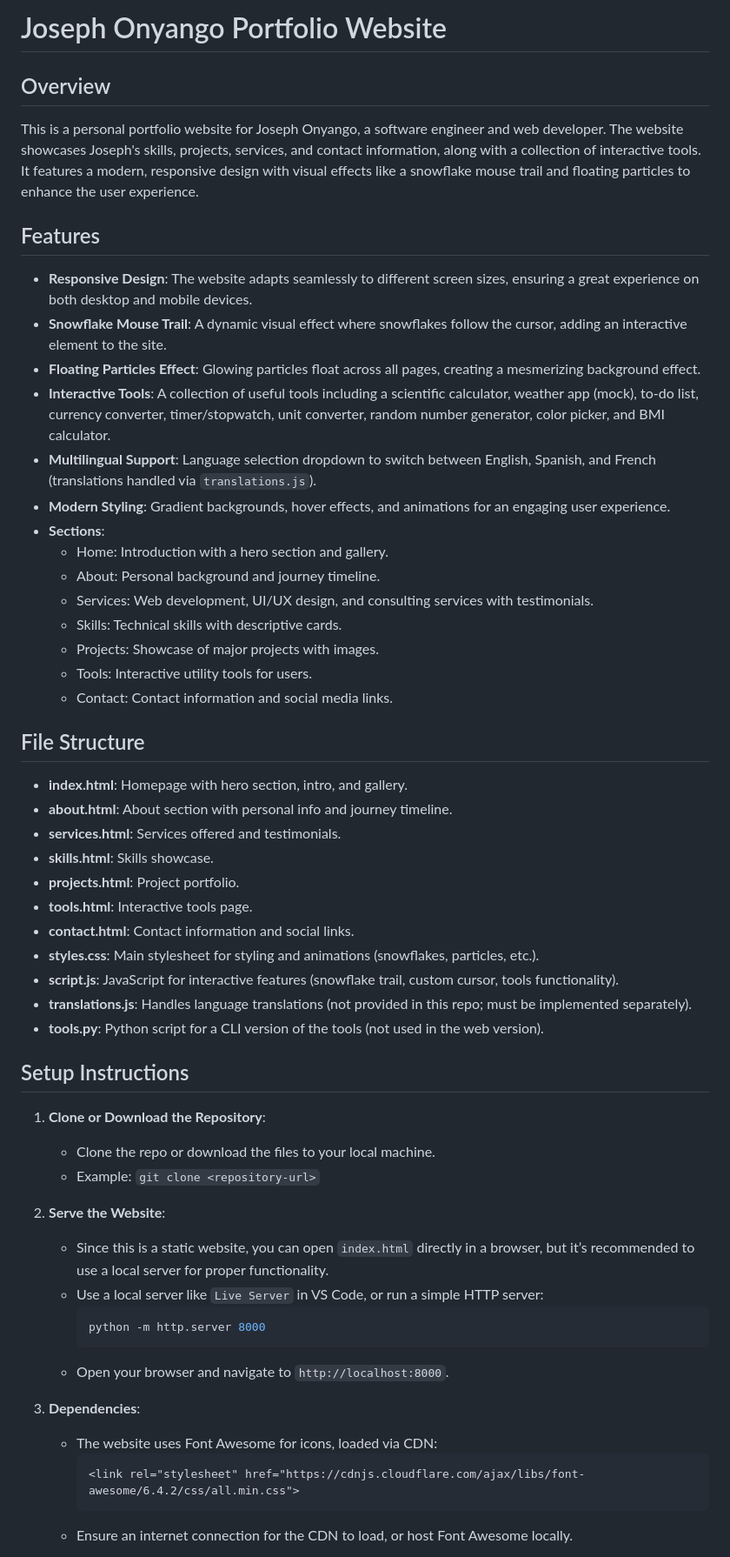
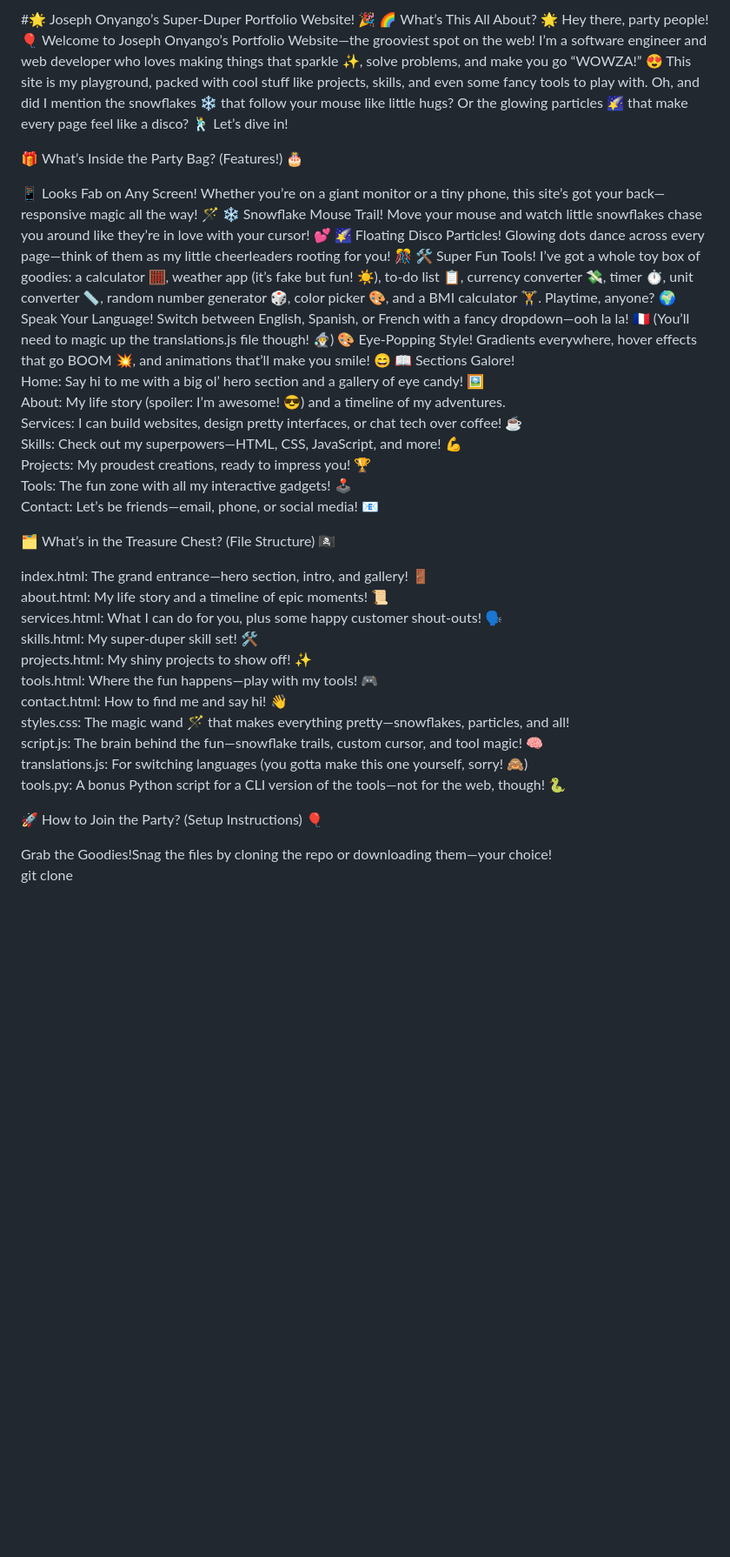
Before and after one commit to princelailan/JOSEPH-ONYANGO, a Markdown page: README.md, the part around one of its changes. Shown at 87% size. Drawn GitHub-style; blank space fills up the shorter version.

````diff
--- a/README.md
+++ b/README.md
@@ -1,58 +1,44 @@
-# Joseph Onyango Portfolio Website
+#🌟 Joseph Onyango’s Super-Duper Portfolio Website! 🎉
+🌈 What’s This All About? 🌟
+Hey there, party people! 🎈 Welcome to Joseph Onyango’s Portfolio Website—the grooviest spot on the web! I’m a software engineer and web developer who loves making things that sparkle ✨, solve problems, and make you go “WOWZA!” 😍 This site is my playground, packed with cool stuff like projects, skills, and even some fancy tools to play with. Oh, and did I mention the snowflakes ❄️ that follow your mouse like little hugs? Or the glowing particles 🌠 that make every page feel like a disco? 🕺 Let’s dive in!
 
-## Overview
+🎁 What’s Inside the Party Bag? (Features!) 🎂
 
-This is a personal portfolio website for Joseph Onyango, a software engineer and web developer. The website showcases Joseph's skills, projects, services, and contact information, along with a collection of interactive tools. It features a modern, responsive design with visual effects like a snowflake mouse trail and floating particles to enhance the user experience.
+📱 Looks Fab on Any Screen! Whether you’re on a giant monitor or a tiny phone, this site’s got your back—responsive magic all the way! 🪄
+❄️ Snowflake Mouse Trail! Move your mouse and watch little snowflakes chase you around like they’re in love with your cursor! 💕
+🌠 Floating Disco Particles! Glowing dots dance across every page—think of them as my little cheerleaders rooting for you! 🎊
+🛠️ Super Fun Tools! I’ve got a whole toy box of goodies: a calculator 🧮, weather app (it’s fake but fun! ☀️), to-do list 📋, currency converter 💸, timer ⏱️, unit converter 📏, random number generator 🎲, color picker 🎨, and a BMI calculator 🏋️. Playtime, anyone?
+🌍 Speak Your Language! Switch between English, Spanish, or French with a fancy dropdown—ooh la la! 🇫🇷 (You’ll need to magic up the translations.js file though! 🧙‍♂️)
+🎨 Eye-Popping Style! Gradients everywhere, hover effects that go BOOM 💥, and animations that’ll make you smile! 😄
+📖 Sections Galore!
+Home: Say hi to me with a big ol’ hero section and a gallery of eye candy! 🖼️
+About: My life story (spoiler: I’m awesome! 😎) and a timeline of my adventures.
+Services: I can build websites, design pretty interfaces, or chat tech over coffee! ☕
+Skills: Check out my superpowers—HTML, CSS, JavaScript, and more! 💪
+Projects: My proudest creations, ready to impress you! 🏆
+Tools: The fun zone with all my interactive gadgets! 🕹️
+Contact: Let’s be friends—email, phone, or social media! 📧
 
-## Features
 
-- **Responsive Design**: The website adapts seamlessly to different screen sizes, ensuring a great experience on both desktop and mobile devices.
-- **Snowflake Mouse Trail**: A dynamic visual effect where snowflakes follow the cursor, adding an interactive element to the site.
-- **Floating Particles Effect**: Glowing particles float across all pages, creating a mesmerizing background effect.
-- **Interactive Tools**: A collection of useful tools including a scientific calculator, weather app (mock), to-do list, currency converter, timer/stopwatch, unit converter, random number generator, color picker, and BMI calculator.
-- **Multilingual Support**: Language selection dropdown to switch between English, Spanish, and French (translations handled via `translations.js`).
-- **Modern Styling**: Gradient backgrounds, hover effects, and animations for an engaging user experience.
-- **Sections**:
-  - Home: Introduction with a hero section and gallery.
-  - About: Personal background and journey timeline.
-  - Services: Web development, UI/UX design, and consulting services with testimonials.
-  - Skills: Technical skills with descriptive cards.
-  - Projects: Showcase of major projects with images.
-  - Tools: Interactive utility tools for users.
-  - Contact: Contact information and social media links.
 
-## File Structure
 
-- **index.html**: Homepage with hero section, intro, and gallery.
-- **about.html**: About section with personal info and journey timeline.
-- **services.html**: Services offered and testimonials.
-- **skills.html**: Skills showcase.
-- **projects.html**: Project portfolio.
-- **tools.html**: Interactive tools page.
-- **contact.html**: Contact information and social links.
-- **styles.css**: Main stylesheet for styling and animations (snowflakes, particles, etc.).
-- **script.js**: JavaScript for interactive features (snowflake trail, custom cursor, tools functionality).
-- **translations.js**: Handles language translations (not provided in this repo; must be implemented separately).
-- **tools.py**: Python script for a CLI version of the tools (not used in the web version).
+🗂️ What’s in the Treasure Chest? (File Structure) 🏴‍☠️
 
-## Setup Instructions
+index.html: The grand entrance—hero section, intro, and gallery! 🚪
+about.html: My life story and a timeline of epic moments! 📜
+services.html: What I can do for you, plus some happy customer shout-outs! 🗣️
+skills.html: My super-duper skill set! 🛠️
+projects.html: My shiny projects to show off! ✨
+tools.html: Where the fun happens—play with my tools! 🎮
+contact.html: How to find me and say hi! 👋
+styles.css: The magic wand 🪄 that makes everything pretty—snowflakes, particles, and all!
+script.js: The brain behind the fun—snowflake trails, custom cursor, and tool magic! 🧠
+translations.js: For switching languages (you gotta make this one yourself, sorry! 🙈)
+tools.py: A bonus Python script for a CLI version of the tools—not for the web, though! 🐍
 
-1. **Clone or Download the Repository**:
-   - Clone the repo or download the files to your local machine.
-   - Example: `git clone <repository-url>`
 
-2. **Serve the Website**:
-   - Since this is a static website, you can open `index.html` directly in a browser, but it’s recommended to use a local server for proper functionality.
-   - Use a local server like `Live Server` in VS Code, or run a simple HTTP server:
-     ```bash
-     python -m http.server 8000
-     ```
-   - Open your browser and navigate to `http://localhost:8000`.
+🚀 How to Join the Party? (Setup Instructions) 🎈
 
-3. **Dependencies**:
-   - The website uses Font Awesome for icons, loaded via CDN:
-     ```html
-     <link rel="stylesheet" href="https://cdnjs.cloudflare.com/ajax/libs/font-awesome/6.4.2/css/all.min.css">
-     ```
-   - Ensure an internet connection for the CDN to load, or host Font Awesome locally.
+Grab the Goodies!Snag the files by cloning the repo or downloading them—your choice!
+git clone <repository-url>
 
````
Also changed, not shown: other parts of README.md (+49 -37 lines).
